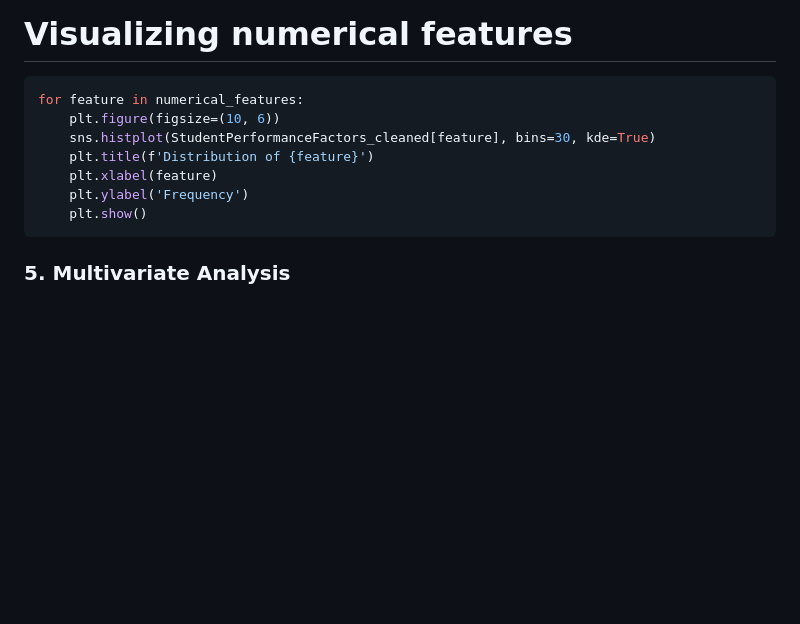
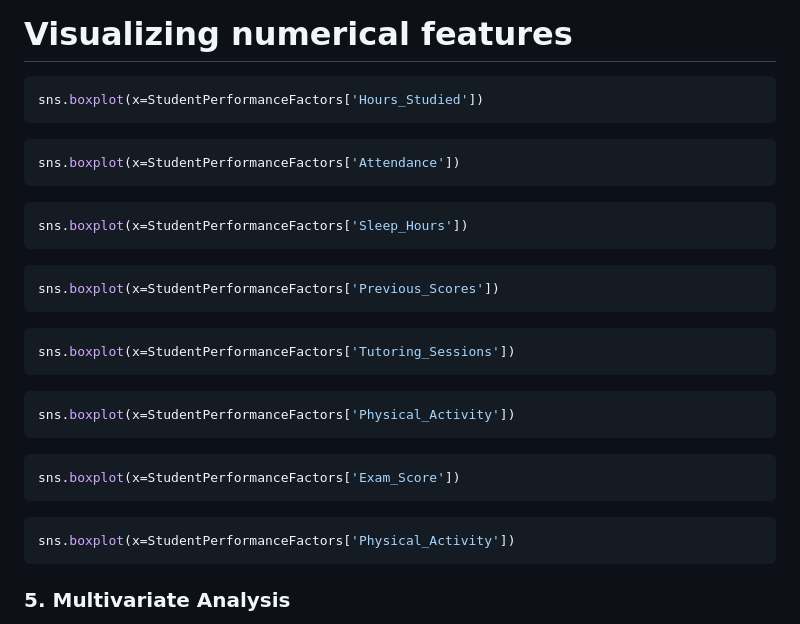
Before and after one commit to Matahari-Masalalu/HBD-Saskia-Mariska, a Markdown page: README.md, the part around the change. GitHub-like rendering; blank space fills up the shorter version.

````diff
--- a/README.md
+++ b/README.md
@@ -96,13 +96,28 @@ all_features = ['Hours_Studied',	'Attendance',	'Sleep_Hours',	'Previous_Scores',
 
 # Visualizing numerical features
 ```python
-for feature in numerical_features:
-    plt.figure(figsize=(10, 6))
-    sns.histplot(StudentPerformanceFactors_cleaned[feature], bins=30, kde=True)
-    plt.title(f'Distribution of {feature}')
-    plt.xlabel(feature)
-    plt.ylabel('Frequency')
-    plt.show()
+sns.boxplot(x=StudentPerformanceFactors['Hours_Studied'])
+```
+```python
+sns.boxplot(x=StudentPerformanceFactors['Attendance'])
+```
+```python
+sns.boxplot(x=StudentPerformanceFactors['Sleep_Hours'])
+```
+```python
+sns.boxplot(x=StudentPerformanceFactors['Previous_Scores'])
+```
+```python
+sns.boxplot(x=StudentPerformanceFactors['Tutoring_Sessions'])
+```
+```python
+sns.boxplot(x=StudentPerformanceFactors['Physical_Activity'])
+```
+```python
+sns.boxplot(x=StudentPerformanceFactors['Exam_Score'])
+```
+```python
+sns.boxplot(x=StudentPerformanceFactors['Physical_Activity'])
 ```
 
 ### 5. Multivariate Analysis
````
